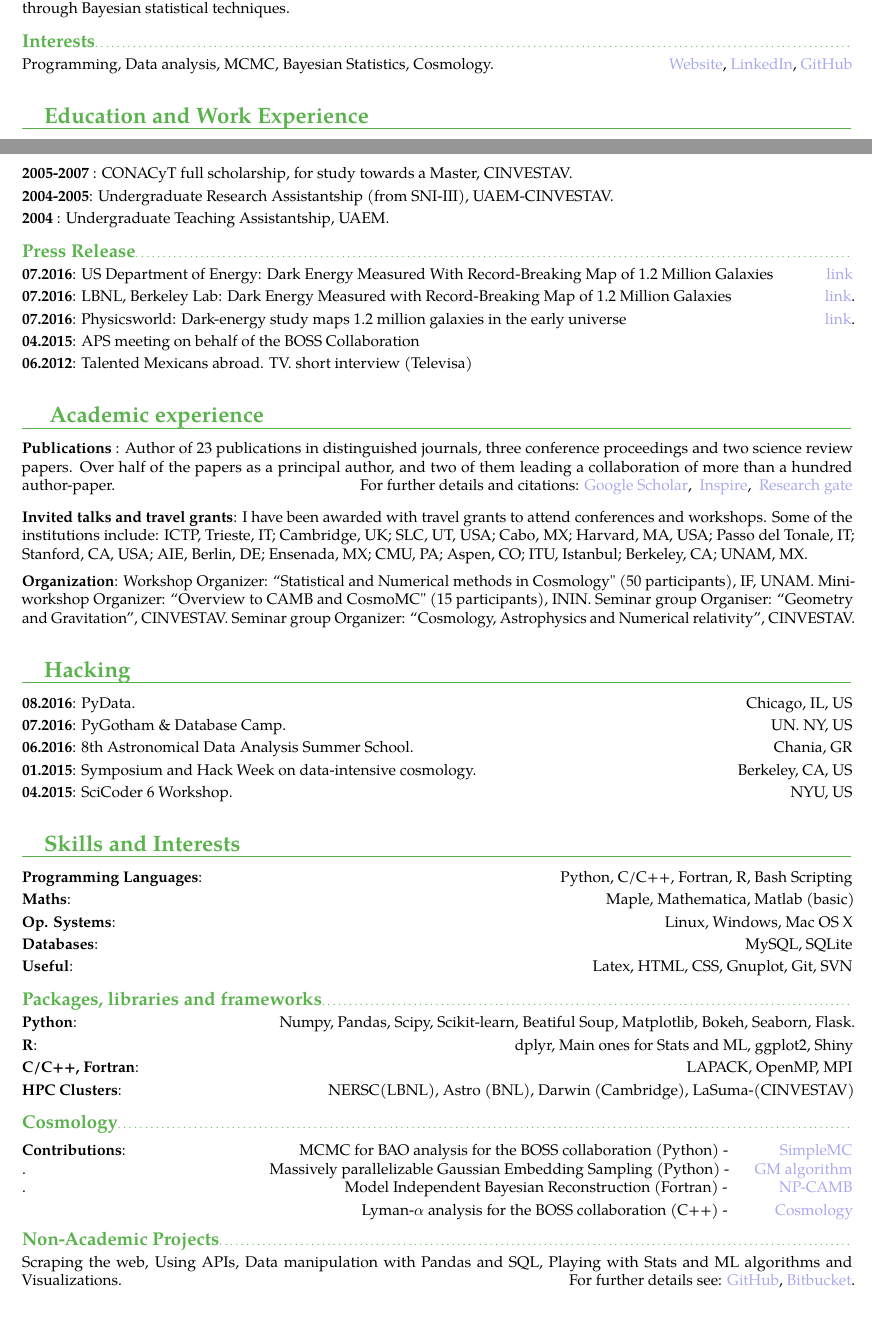
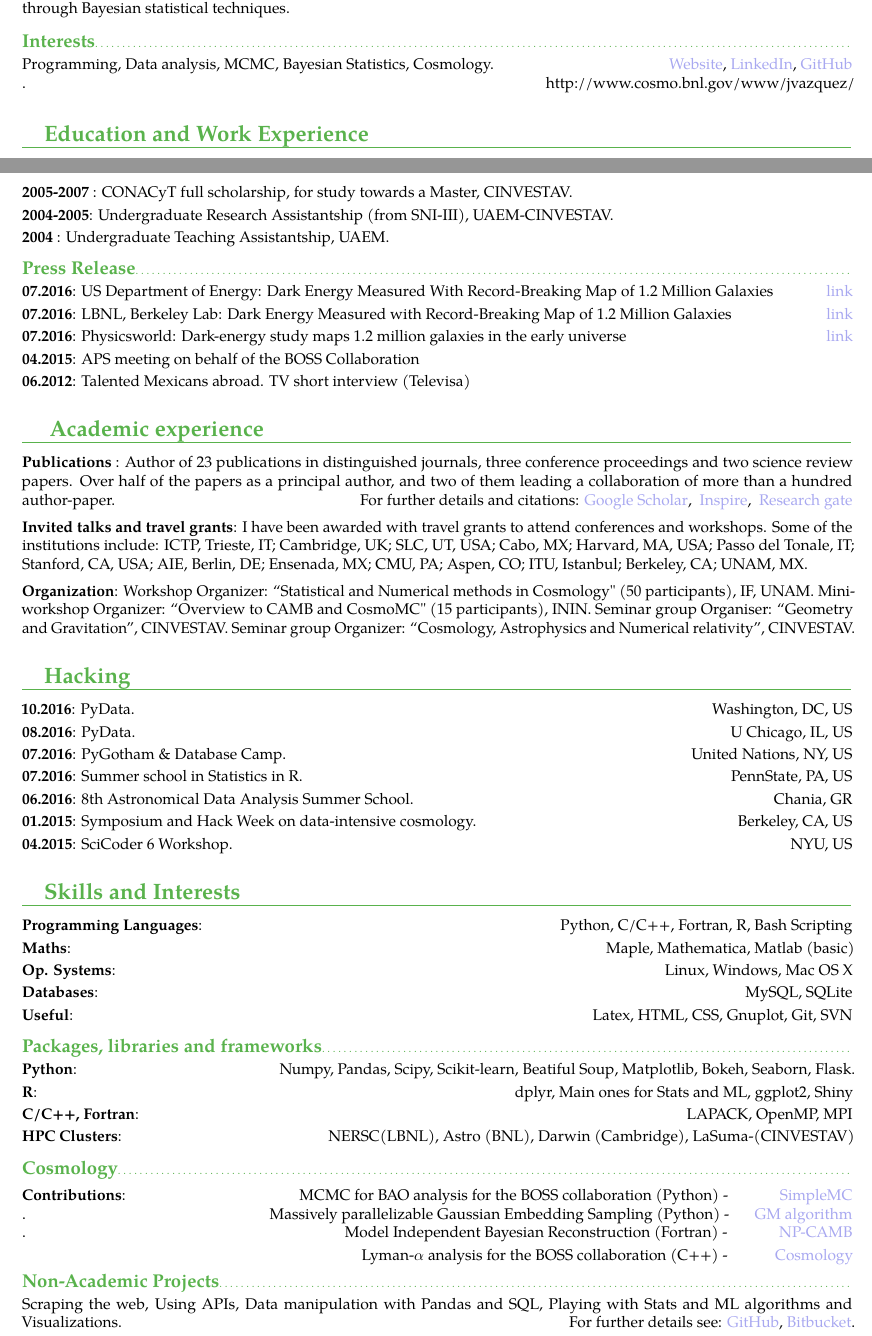
Before and after one commit to ja-vazquez/Tex-doctos, a LaTeX CV (CV_short_data.tex): two parts of pages 1 and 2 of 3, joined at a grey line, cut so that both start at the same text, the shorter picture padded with empty space. Compiled offline with pdfLaTeX.

Commit message:
added pydata workshops

```diff
--- a/CV_short_data.tex
+++ b/CV_short_data.tex
@@ -68,7 +68,8 @@ on the parameter estimation and model selection of cosmological models through B
 \cvline{}{Programming, Data analysis, MCMC, Bayesian Statistics, Cosmology.
 \hfill \href{http://www.cosmo.bnl.gov/www/jvazquez/}{\blue{Website}},
 		\href{https://www.linkedin.com/in/jalbertovazquez}{\blue{LinkedIn}},
-		\href{https://github.com/ja-vazquez}{\blue{GitHub}} }
+		\href{https://github.com/ja-vazquez}{\blue{GitHub}}\\ .\hfill http://www.cosmo.bnl.gov/www/jvazquez/
+	 }
 
 %---------------------------------------------------------------------------------------------------------------------------------------------------------
 
@@ -167,7 +168,6 @@ to  compare cosmological models in the light of the currently available data and
 	\href{http://scholar.google.com/citations?user=PCuxBOkAAAAJ&hl=en}{\blue {Google Scholar}},
 	\href{http://inspirehep.net/author/profile/J.A.Vazquez.1}{ \blue{Inspire}},
 	\href{https://www.researchgate.net/profile/J_Vazquez3}{ \blue{Research gate}}}
-\vspace{0.3em}
 
 \vspace{0.3em}
 \cvline{ Invited talks and travel grants}{I have been awarded with travel grants to attend conferences and workshops.
@@ -183,20 +183,19 @@ Mini-workshop Organizer: ``Overview to CAMB and CosmoMC" (15 participants),  INI
 CINVESTAV.}
 
 
-\vspace{0.3em}
-
+\vspace{0.1em}
 \section{\hspace{0.5cm}Hacking}
-\cvline{08.2016}{PyData.													\hfill Chicago, IL, US}
-\cvline{07.2016}{PyGotham \& Database Camp.									\hfill UN. NY, US}
-%\cvline{07.2016}{Database Camp.											\hfill NY, US}
+\cvline{10.2016}{PyData.													\hfill Washington, DC, US}
+\cvline{08.2016}{PyData.													\hfill U Chicago, IL, US}
+\cvline{07.2016}{PyGotham \& Database Camp.									\hfill United Nations, NY, US}
+\cvline{07.2016}{Summer school in Statistics in R.									\hfill PennState, PA, US}
 \cvline{06.2016}{8th Astronomical Data Analysis Summer School.					\hfill Chania,  GR}
 \cvline{01.2015}{Symposium and Hack Week on data-intensive cosmology.			\hfill  Berkeley, CA, US}
 \cvline{04.2015}{SciCoder 6 Workshop.										\hfill  NYU, US}
 
 
 %----------------------------------------------------------------------------------------------------------------------------------------------------
- \vspace{0.3em}
-
+ \vspace{0.1em}
 \section{\hspace{0.5cm}Skills and Interests}
 \cvline{Programming Languages}{ \hfill Python, C/C++, Fortran, R, Bash Scripting}{}
 \cvline{Maths}{\hfill Maple, Mathematica, Matlab (basic)}{}
@@ -204,7 +203,7 @@ CINVESTAV.}
 \cvline{Databases}{\hfill MySQL, SQLite}
 \cvline{Useful}{\hfill Latex, HTML, CSS, Gnuplot, Git, SVN}
 
-\vspace{0.3em}
+\vspace{0.2em}
 \subsection{Packages, libraries and frameworks}
 \cvline{Python}{\hfill Numpy, Pandas, Scipy, Scikit-learn, Beatiful Soup, Matplotlib, Bokeh, Seaborn, Flask.}
 \cvline{R}{\hfill dplyr, Main ones for Stats and ML, ggplot2, Shiny}
@@ -223,9 +221,8 @@ CINVESTAV.}
 \hfill Model Independent Bayesian Reconstruction (Fortran) - \hspace{1.cm} \href{http://www.mrao.cam.ac.uk/facilities/software/np-camb/}{\blue{NP-CAMB}}}
 \hfill Lyman-$\alpha$ analysis for the BOSS collaboration (C++) - \hspace{0.9cm} \href{http://c3.lbl.gov:8000/Trac.Cosmology/wiki/CosmologyCodeInstallation}{\blue{Cosmology}}
 
-\vspace{0.3em}
+\vspace{0.1em}
 %------------------------------------------------------------------------------------------------------------
-
 \subsection{Non-Academic Projects}
 \cvline{}{Scraping the web, Using APIs, Data manipulation with Pandas and SQL,
 	Playing with Stats and ML algorithms and Visualizations.
```
Also changed, not shown: CV_short_data.tex (15 more changed lines).
